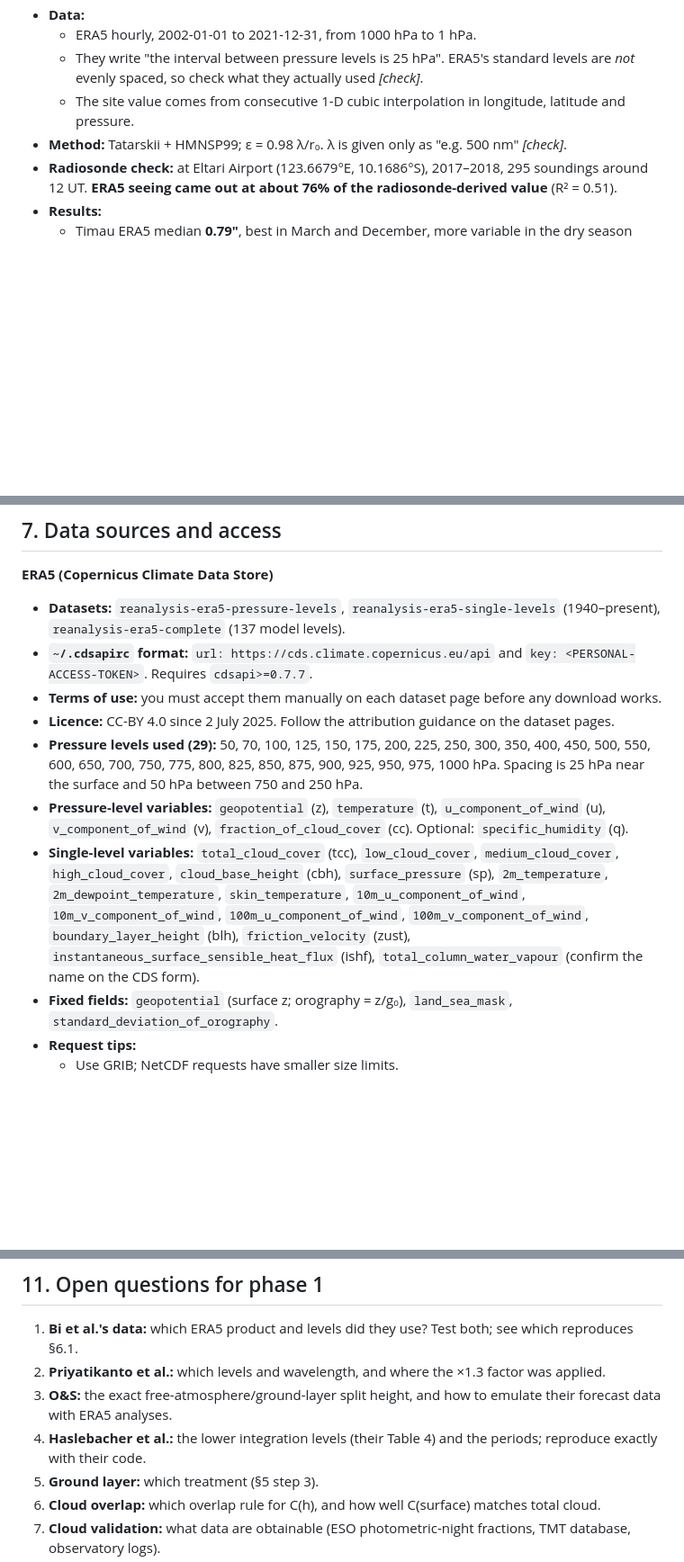
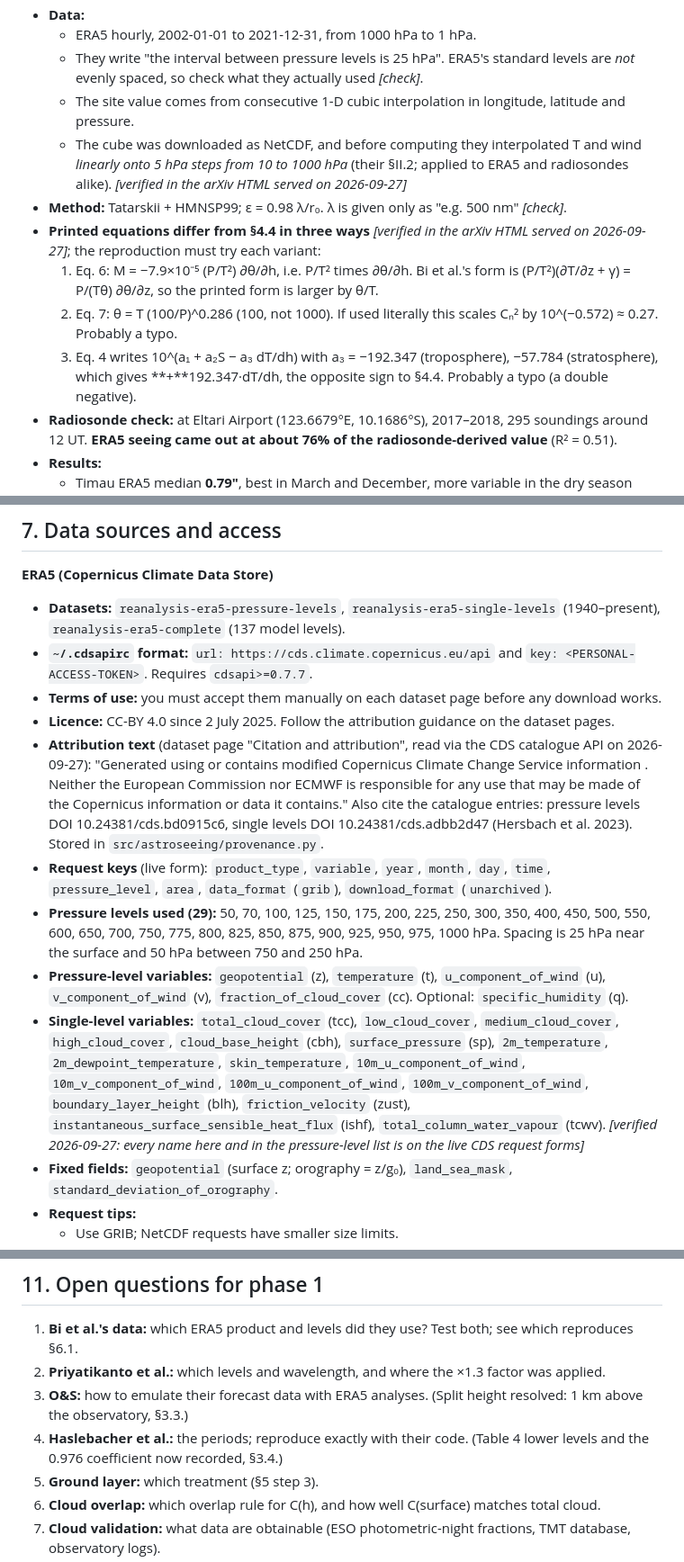
Before and after one commit to rrweller/Astro-seeing, a Markdown page: docs/RESEARCH.md, 3 parts joined by grey strips. Shown at 90% size. Rendered like a GitHub page; blank space fills up the shorter version.

```diff
--- a/docs/RESEARCH.md
+++ b/docs/RESEARCH.md
@@ -60,7 +60,12 @@
   - ERA5 hourly, 2002-01-01 to 2021-12-31, from 1000 hPa to 1 hPa.
   - They write "the interval between pressure levels is 25 hPa". ERA5's standard levels are *not* evenly spaced, so check what they actually used *[check]*.
   - The site value comes from consecutive 1-D cubic interpolation in longitude, latitude and pressure.
+  - The cube was downloaded as NetCDF, and before computing they interpolated T and wind *linearly onto 5 hPa steps from 10 to 1000 hPa* (their §II.2; applied to ERA5 and radiosondes alike). *[verified in the arXiv HTML served on 2026-09-27]*
 - **Method:** Tatarskii + HMNSP99; ε = 0.98 λ/r₀. λ is given only as "e.g. 500 nm" *[check]*.
+- **Printed equations differ from §4.4 in three ways** *[verified in the arXiv HTML served on 2026-09-27]*; the reproduction must try each variant:
+  1. Eq. 6: M = −7.9×10⁻⁵ (P/T²) ∂θ/∂h, i.e. P/T² times ∂θ/∂h. Bi et al.'s form is (P/T²)(∂T/∂z + γ) = P/(Tθ) ∂θ/∂z, so the printed form is larger by θ/T.
+  2. Eq. 7: θ = T (100/P)^0.286 (100, not 1000). If used literally this scales Cₙ² by 10^(−0.572) ≈ 0.27. Probably a typo.
+  3. Eq. 4 writes 10^(a₁ + a₂S − a₃ dT/dh) with a₃ = −192.347 (troposphere), −57.784 (stratosphere), which gives **+**192.347·dT/dh, the opposite sign to §4.4. Probably a typo (a double negative).
 - **Radiosonde check:** at Eltari Airport (123.6679°E, 10.1686°S), 2017–2018, 295 soundings around 12 UT. **ERA5 seeing came out at about 76% of the radiosonde-derived value** (R² = 0.51).
 - **Results:**
   - Timau ERA5 median **0.79″**, best in March and December, more variable in the dry season (May–September).
@@ -410,9 +421,11 @@ Their seeing data include La Palma (IAC/ING, 2004–2019), Siding Spring (AAT, 1
 - **`~/.cdsapirc` format:** `url: https://cds.climate.copernicus.eu/api` and `key: <PERSONAL-ACCESS-TOKEN>`. Requires `cdsapi>=0.7.7`.
 - **Terms of use:** you must accept them manually on each dataset page before any download works.
 - **Licence:** CC-BY 4.0 since 2 July 2025. Follow the attribution guidance on the dataset pages.
+- **Attribution text** (dataset page "Citation and attribution", read via the CDS catalogue API on 2026-09-27): "Generated using or contains modified Copernicus Climate Change Service information <YYYY>. Neither the European Commission nor ECMWF is responsible for any use that may be made of the Copernicus information or data it contains." Also cite the catalogue entries: pressure levels DOI 10.24381/cds.bd0915c6, single levels DOI 10.24381/cds.adbb2d47 (Hersbach et al. 2023). Stored in `src/astroseeing/provenance.py`.
+- **Request keys** (live form): `product_type`, `variable`, `year`, `month`, `day`, `time`, `pressure_level`, `area`, `data_format` (`grib`), `download_format` (`unarchived`).
 - **Pressure levels used (29):** 50, 70, 100, 125, 150, 175, 200, 225, 250, 300, 350, 400, 450, 500, 550, 600, 650, 700, 750, 775, 800, 825, 850, 875, 900, 925, 950, 975, 1000 hPa. Spacing is 25 hPa near the surface and 50 hPa between 750 and 250 hPa.
 - **Pressure-level variables:** `geopotential` (z), `temperature` (t), `u_component_of_wind` (u), `v_component_of_wind` (v), `fraction_of_cloud_cover` (cc). Optional: `specific_humidity` (q).
-- **Single-level variables:** `total_cloud_cover` (tcc), `low_cloud_cover`, `medium_cloud_cover`, `high_cloud_cover`, `cloud_base_height` (cbh), `surface_pressure` (sp), `2m_temperature`, `2m_dewpoint_temperature`, `skin_temperature`, `10m_u_component_of_wind`, `10m_v_component_of_wind`, `100m_u_component_of_wind`, `100m_v_component_of_wind`, `boundary_layer_height` (blh), `friction_velocity` (zust), `instantaneous_surface_sensible_heat_flux` (ishf), `total_column_water_vapour` (confirm the name on the CDS form).
+- **Single-level variables:** `total_cloud_cover` (tcc), `low_cloud_cover`, `medium_cloud_cover`, `high_cloud_cover`, `cloud_base_height` (cbh), `surface_pressure` (sp), `2m_temperature`, `2m_dewpoint_temperature`, `skin_temperature`, `10m_u_component_of_wind`, `10m_v_component_of_wind`, `100m_u_component_of_wind`, `100m_v_component_of_wind`, `boundary_layer_height` (blh), `friction_velocity` (zust), `instantaneous_surface_sensible_heat_flux` (ishf), `total_column_water_vapour` (tcwv). *[verified 2026-09-27: every name here and in the pressure-level list is on the live CDS request forms]*
 - **Fixed fields:** `geopotential` (surface z; orography = z/g₀), `land_sea_mask`, `standard_deviation_of_orography`.
 - **Request tips:**
   - Use GRIB; NetCDF requests have smaller size limits.
@@ -553,8 +566,8 @@ Fetch each file, check it opens, and record SHA-256 hashes in `papers/INDEX.md`.
 ## 11. Open questions for phase 1
 1. **Bi et al.'s data:** which ERA5 product and levels did they use? Test both; see which reproduces §6.1.
 2. **Priyatikanto et al.:** which levels and wavelength, and where the ×1.3 factor was applied.
-3. **O&S:** the exact free-atmosphere/ground-layer split height, and how to emulate their forecast data with ERA5 analyses.
-4. **Haslebacher et al.:** the lower integration levels (their Table 4) and the periods; reproduce exactly with their code.
+3. **O&S:** how to emulate their forecast data with ERA5 analyses. (Split height resolved: 1 km above the observatory, §3.3.)
+4. **Haslebacher et al.:** the periods; reproduce exactly with their code. (Table 4 lower levels and the 0.976 coefficient now recorded, §3.4.)
 5. **Ground layer:** which treatment (§5 step 3).
 6. **Cloud overlap:** which overlap rule for C(h), and how well C(surface) matches total cloud.
 7. **Cloud validation:** what data are obtainable (ESO photometric-night fractions, TMT database, observatory logs).
```
Also changed, not shown: other parts of docs/RESEARCH.md (+8 -2 lines), docs/decisions.md (added, +97 -0 lines).
